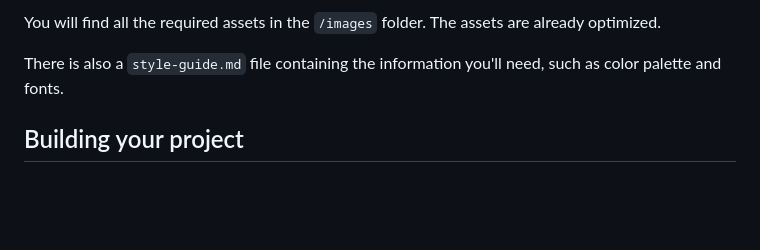
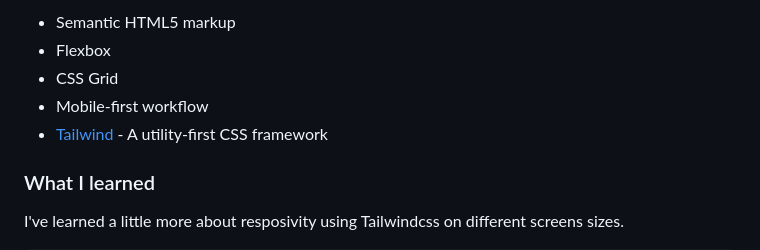
Before and after one commit to Clar-Junior/profile-card-component-main, a Markdown page: README.md, the part around one of its changes. GitHub-like rendering; blank space fills up the shorter version.

```diff
--- a/README.md
+++ b/README.md
@@ -28,7 +39,11 @@ If you would like the design files (we provide Sketch & Figma versions) to inspe
 
-You will find all the required assets in the `/images` folder. The assets are already optimized.
+-   Semantic HTML5 markup
+-   Flexbox
+-   CSS Grid
+-   Mobile-first workflow
+-   [Tailwind](https://tailwindcss.com/) - A utility-first CSS framework
 
-There is also a `style-guide.md` file containing the information you'll need, such as color palette and fonts.
+### What I learned
 
-## Building your project
+I've learned a little more about resposivity using Tailwindcss on different screens sizes.
 
```
Also changed, not shown: other parts of README.md (+50 -61 lines), preview/desktop.png (added), preview/mobile.png (added), 2 other files.
